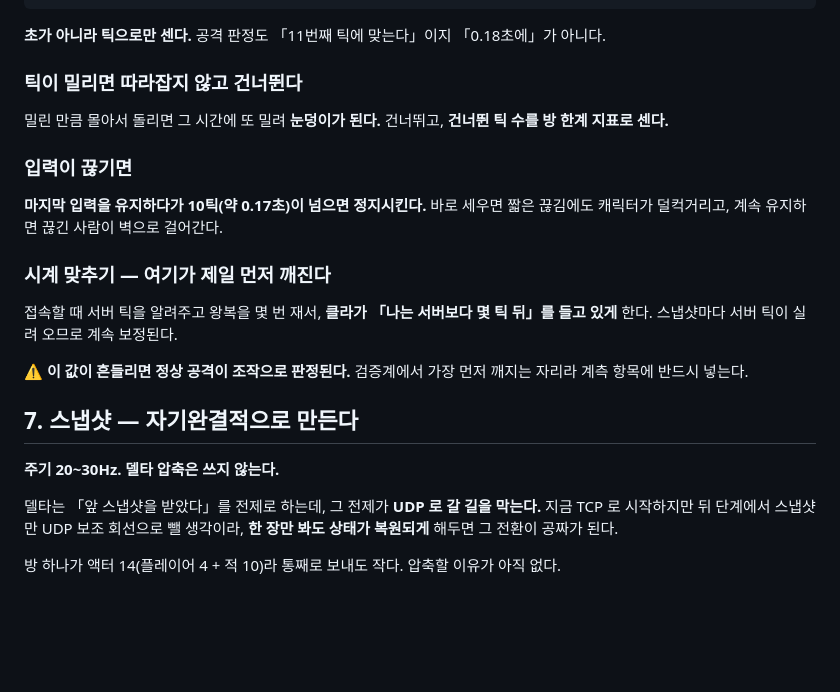
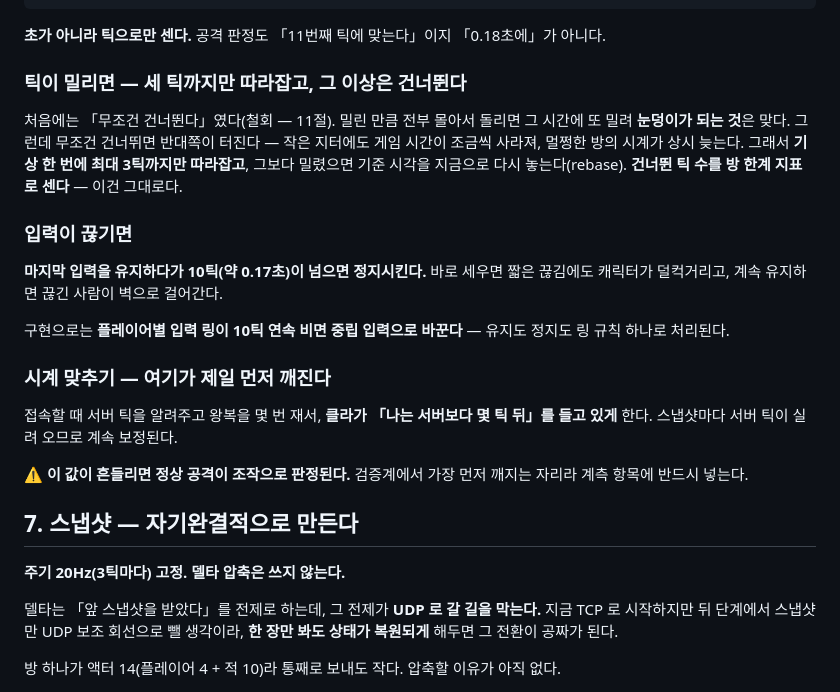
Before and after one commit to cocoz93/MO_Belt, a Markdown page: Docs/SERVER_DESIGN.md, the part around one of its changes. Rendered like a GitHub page; blank space fills up the shorter version.

```diff
--- a/Docs/SERVER_DESIGN.md
+++ b/Docs/SERVER_DESIGN.md
@@ -122,15 +133,21 @@ const TICK_DT = 1 / TICK_HZ;
 
 **초가 아니라 틱으로만 센다.** 공격 판정도 「11번째 틱에 맞는다」이지 「0.18초에」가 아니다.
 
-### 틱이 밀리면 따라잡지 않고 건너뛴다
+### 틱이 밀리면 — 세 틱까지만 따라잡고, 그 이상은 건너뛴다
 
-밀린 만큼 몰아서 돌리면 그 시간에 또 밀려 **눈덩이가 된다.**
-건너뛰고, **건너뛴 틱 수를 방 한계 지표로 센다.**
+처음에는 「무조건 건너뛴다」였다(철회 — 11절). 밀린 만큼 전부 몰아서 돌리면 그 시간에
+또 밀려 **눈덩이가 되는 것**은 맞다. 그런데 무조건 건너뛰면 반대쪽이 터진다 — 작은 지터에도
+게임 시간이 조금씩 사라져, 멀쩡한 방의 시계가 상시 늦는다.
+그래서 **기상 한 번에 최대 3틱까지만 따라잡고**, 그보다 밀렸으면 기준 시각을 지금으로
+다시 놓는다(rebase). **건너뛴 틱 수를 방 한계 지표로 센다** — 이건 그대로다.
 
 ### 입력이 끊기면
 
 **마지막 입력을 유지하다가 10틱(약 0.17초)이 넘으면 정지시킨다.**
 바로 세우면 짧은 끊김에도 캐릭터가 덜컥거리고, 계속 유지하면 끊긴 사람이 벽으로 걸어간다.
+
+구현으로는 **플레이어별 입력 링이 10틱 연속 비면 중립 입력으로 바꾼다** —
+유지도 정지도 링 규칙 하나로 처리된다.
 
 ### 시계 맞추기 — 여기가 제일 먼저 깨진다
 
@@ -142,7 +159,7 @@ const TICK_DT = 1 / TICK_HZ;
 
 ## 7. 스냅샷 — 자기완결적으로 만든다
 
-**주기 20~30Hz. 델타 압축은 쓰지 않는다.**
+**주기 20Hz(3틱마다) 고정. 델타 압축은 쓰지 않는다.**
 
 델타는 「앞 스냅샷을 받았다」를 전제로 하는데, 그 전제가 **UDP 로 갈 길을 막는다.**
 지금 TCP 로 시작하지만 뒤 단계에서 스냅샷만 UDP 보조 회선으로 뺄 생각이라,
```
Also changed, not shown: other parts of Docs/SERVER_DESIGN.md (+33 -19 lines).
